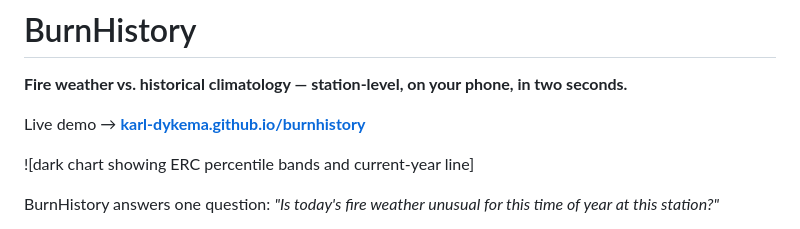
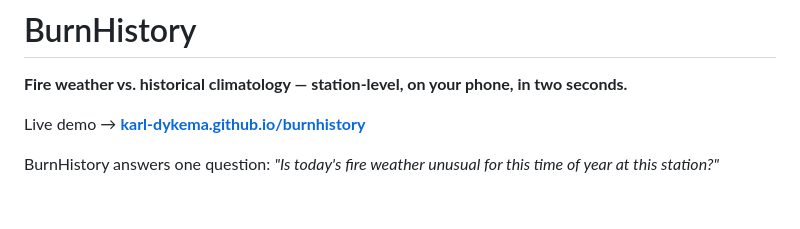
Before and after one commit to karl-dykema/burnhistory, a Markdown page: README.md, the part around the change. GitHub-like rendering; blank space fills up the shorter version.

Commit message:
Remove placeholder image from README

```diff
--- a/README.md
+++ b/README.md
@@ -3,8 +3,6 @@
 **Fire weather vs. historical climatology — station-level, on your phone, in two seconds.**
 
 Live demo → **[karl-dykema.github.io/burnhistory](https://karl-dykema.github.io/burnhistory/)**
-
-![dark chart showing ERC percentile bands and current-year line]
 
 BurnHistory answers one question: *"Is today's fire weather unusual for this time of year at this station?"*
 
```
